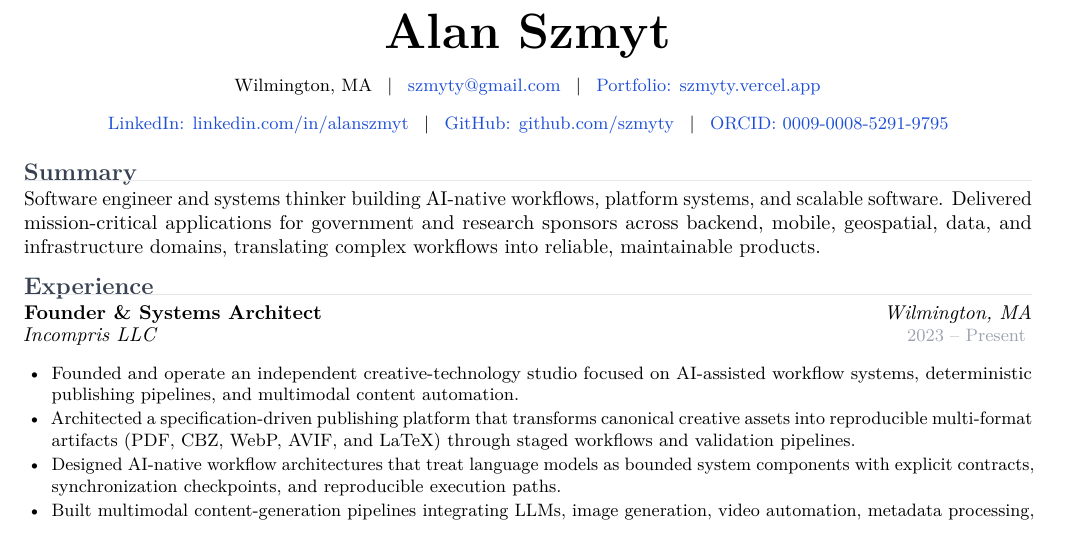
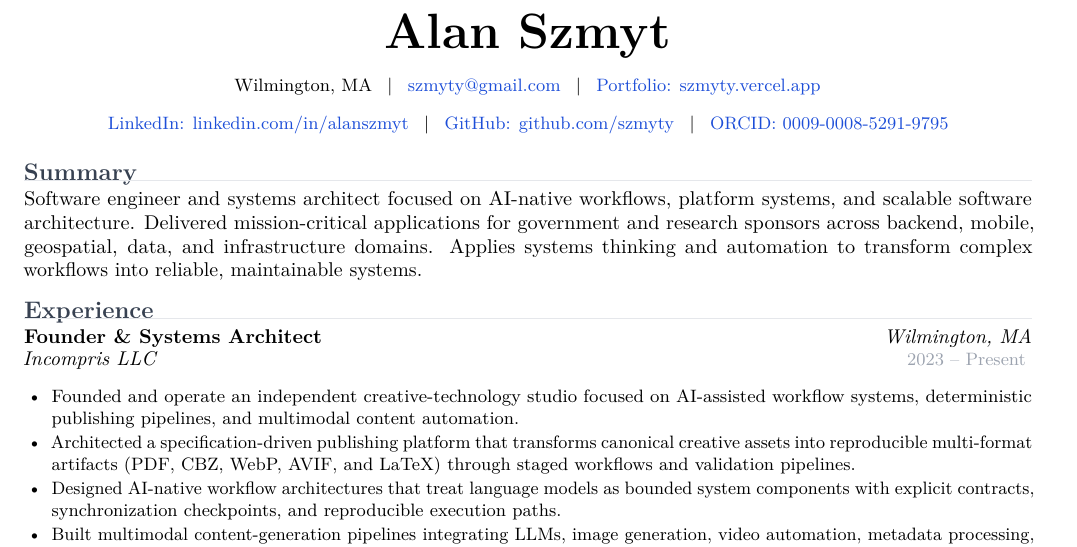
Before and after one commit to szmyty/resume, a LaTeX CV (resume.tex, which reads sections/summary.tex): part of page 1 of 2, cut so that both start at the same text. Compiled offline with pdfLaTeX.

Commit message:
Checkpoint

```diff
--- a/resume.tex
+++ b/resume.tex
@@ -16,7 +16,7 @@
 \hypersetup{
   pdftitle={Alan Szmyt Resume},
   pdfauthor={Alan Szmyt},
-  pdfsubject={Software Engineering Resume},
+  pdfsubject={Software Engineer, Systems Architect, and Research Engineer Resume},
   pdfkeywords={
     Software Engineering,
     Systems Engineering,
@@ -25,7 +25,8 @@
     Developer Tooling,
     Distributed Systems,
     Research Engineering
-  }
+  },
+  pdfcreator={szmyty/resume}
 }
 
 % ============================================================
--- a/sections/summary.tex
+++ b/sections/summary.tex
@@ -3,4 +3,4 @@
 
 \section{Summary}
 
-Software engineer and systems thinker building AI-native workflows, platform systems, and scalable software. Delivered mission-critical applications for government and research sponsors across backend, mobile, geospatial, data, and infrastructure domains, translating complex workflows into reliable, maintainable products.
+Software engineer and systems architect focused on AI-native workflows, platform systems, and scalable software architecture. Delivered mission-critical applications for government and research sponsors across backend, mobile, geospatial, data, and infrastructure domains. Applies systems thinking and automation to transform complex workflows into reliable, maintainable systems.
```
Also changed, not shown: 1 other file.
